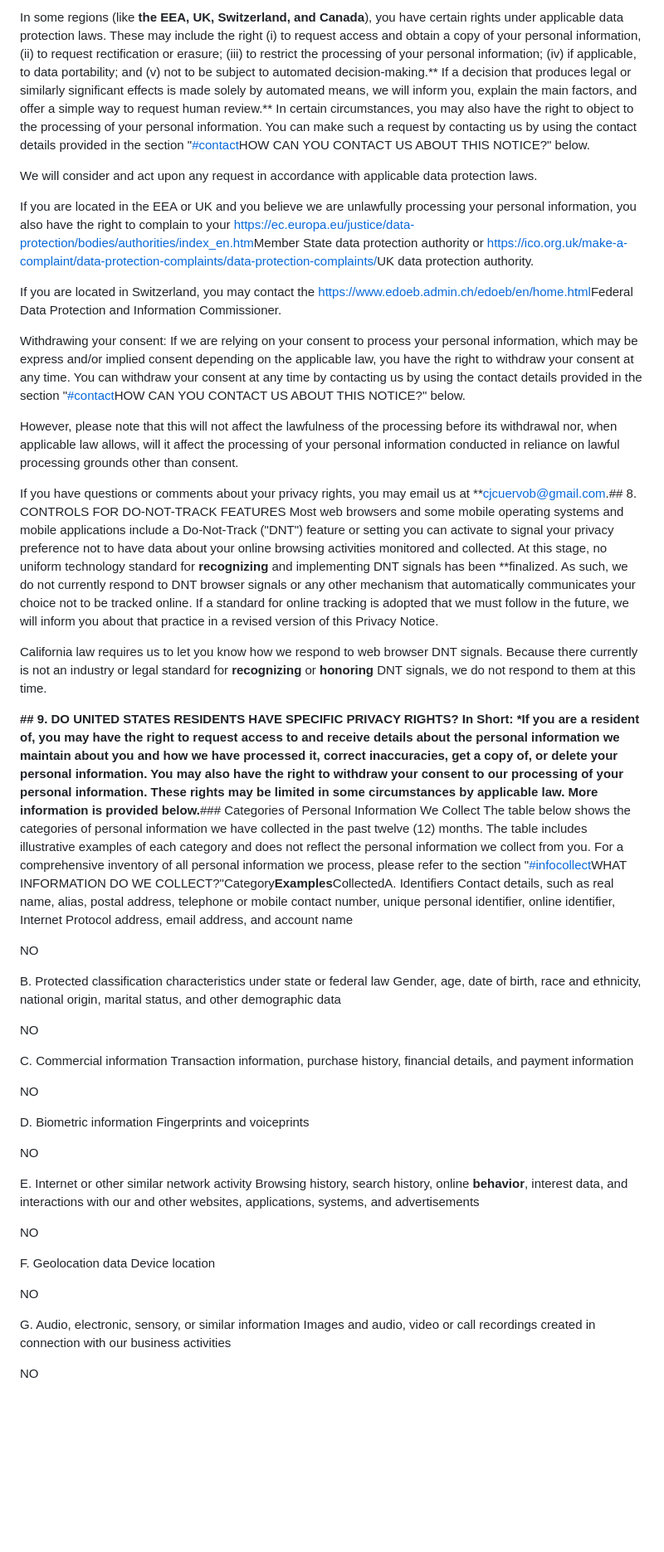
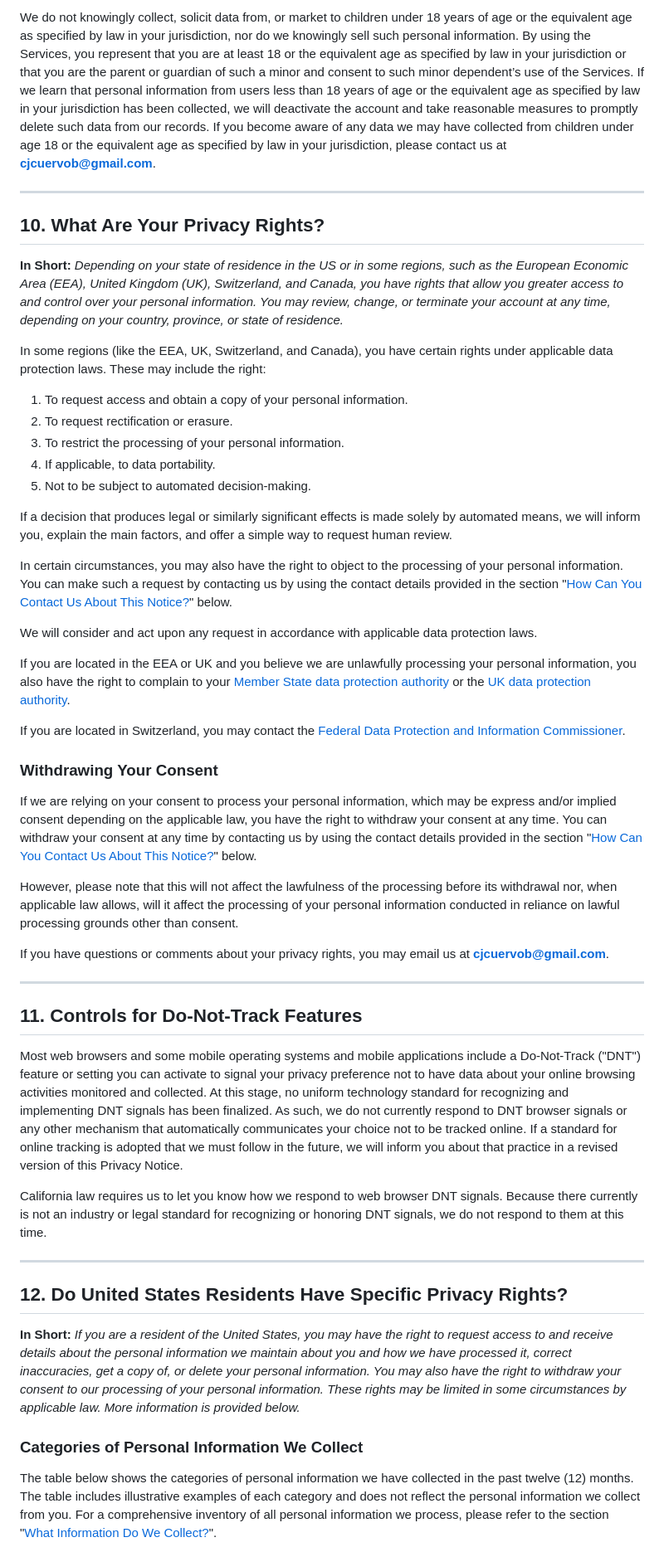
Before and after one commit to carlonox/zai-chat-exporter, a Markdown page: PRIVACY.MD, the part around one of its changes. Shown at 83% size. Rendered like a GitHub page; blank space fills up the shorter version.

Commit message:
fix: some fixes to privacy policy

```diff
--- a/PRIVACY.MD
+++ b/PRIVACY.MD
@@ -146,55 +138,53 @@ In Short:* Depending on your state of residence in the US or in **some regions,
 
-In some regions (like **the EEA, UK, Switzerland, and Canada**), you have certain rights under applicable data protection laws. These may include the right (i) to request access and obtain a copy of your personal information, (ii) to request rectification or erasure; (iii) to restrict the processing of your personal information; (iv) if applicable, to data portability; and (v) not to be subject to automated decision-making.** If a decision that produces legal or similarly significant effects is made solely by automated means, we will inform you, explain the main factors, and offer a simple way to request human review.** In certain circumstances, you may also have the right to object to the processing of your personal information. You can make such a request by contacting us by using the contact details provided in the section "[#contact](#contact)HOW CAN YOU CONTACT US ABOUT THIS NOTICE?" below.
+We do not knowingly collect, solicit data from, or market to children under 18 years of age or the equivalent age as specified by law in your jurisdiction, nor do we knowingly sell such personal information. By using the Services, you represent that you are at least 18 or the equivalent age as specified by law in your jurisdiction or that you are the parent or guardian of such a minor and consent to such minor dependent’s use of the Services. If we learn that personal information from users less than 18 years of age or the equivalent age as specified by law in your jurisdiction has been collected, we will deactivate the account and take reasonable measures to promptly delete such data from our records. If you become aware of any data we may have collected from children under age 18 or the equivalent age as specified by law in your jurisdiction, please contact us at **cjcuervob@gmail.com**.
+
+---
+
+## 10. What Are Your Privacy Rights?
+
+**In Short:** _Depending on your state of residence in the US or in some regions, such as the European Economic Area (EEA), United Kingdom (UK), Switzerland, and Canada, you have rights that allow you greater access to and control over your personal information. You may review, change, or terminate your account at any time, depending on your country, province, or state of residence._
+
+In some regions (like the EEA, UK, Switzerland, and Canada), you have certain rights under applicable data protection laws. These may include the right:
+
+1. To request access and obtain a copy of your personal information.
+2. To request rectification or erasure.
+3. To restrict the processing of your personal information.
+4. If applicable, to data portability.
+5. Not to be subject to automated decision-making.
+
+If a decision that produces legal or similarly significant effects is made solely by automated means, we will inform you, explain the main factors, and offer a simple way to request human review.
+
+In certain circumstances, you may also have the right to object to the processing of your personal information. You can make such a request by contacting us by using the contact details provided in the section "[How Can You Contact Us About This Notice?](#contact)" below.
 
 We will consider and act upon any request in accordance with applicable data protection laws.
 
-If you are located in the EEA or UK and you believe we are unlawfully processing your personal information, you also have the right to complain to your [https://ec.europa.eu/justice/data-protection/bodies/authorities/index_en.htm](https://ec.europa.eu/justice/data-protection/bodies/authorities/index_en.htm)Member State data protection authority or [https://ico.org.uk/make-a-complaint/data-protection-complaints/data-protection-complaints/](https://ico.org.uk/make-a-complaint/data-protection-complaints/data-protection-complaints/)UK data protection authority.
+If you are located in the EEA or UK and you believe we are unlawfully processing your personal information, you also have the right to complain to your [Member State data protection authority](https://ec.europa.eu/justice/data-protection/bodies/authorities/index_en.htm) or the [UK data protection authority](https://ico.org.uk/make-a-complaint/data-protection-complaints/data-protection-complaints/).
 
-If you are located in Switzerland, you may contact the [https://www.edoeb.admin.ch/edoeb/en/home.html](https://www.edoeb.admin.ch/edoeb/en/home.html)Federal Data Protection and Information Commissioner.
+If you are located in Switzerland, you may contact the [Federal Data Protection and Information Commissioner](https://www.edoeb.admin.ch/edoeb/en/home.html).
 
-Withdrawing your consent: If we are relying on your consent to process your personal information, which may be express and/or implied consent depending on the applicable law, you have the right to withdraw your consent at any time. You can withdraw your consent at any time by contacting us by using the contact details provided in the section "[#contact](#contact)HOW CAN YOU CONTACT US ABOUT THIS NOTICE?" below.
+### Withdrawing Your Consent
+
+If we are relying on your consent to process your personal information, which may be express and/or implied consent depending on the applicable law, you have the right to withdraw your consent at any time. You can withdraw your consent at any time by contacting us by using the contact details provided in the section "[How Can You Contact Us About This Notice?](#contact)" below.
 
 However, please note that this will not affect the lawfulness of the processing before its withdrawal nor, when applicable law allows, will it affect the processing of your personal information conducted in reliance on lawful processing grounds other than consent.
 
-If you have questions or comments about your privacy rights, you may email us at **cjcuervob@gmail.com.## 8. CONTROLS FOR DO-NOT-TRACK FEATURES
-Most web browsers and some mobile operating systems and mobile applications include a Do-Not-Track ("DNT") feature or setting you can activate to signal your privacy preference not to have data about your online browsing activities monitored and collected. At this stage, no uniform technology standard for **recognizing** and implementing DNT signals has been **finalized. As such, we do not currently respond to DNT browser signals or any other mechanism that automatically communicates your choice not to be tracked online. If a standard for online tracking is adopted that we must follow in the future, we will inform you about that practice in a revised version of this Privacy Notice.
+If you have questions or comments about your privacy rights, you may email us at **cjcuervob@gmail.com**.
 
-California law requires us to let you know how we respond to web browser DNT signals. Because there currently is not an industry or legal standard for **recognizing** or **honoring** DNT signals, we do not respond to them at this time.
+---
 
-**## 9. DO UNITED STATES RESIDENTS HAVE SPECIFIC PRIVACY RIGHTS?
-In Short: *If you are a resident of, you may have the right to request access to and receive details about the personal information we maintain about you and how we have processed it, correct inaccuracies, get a copy of, or delete your personal information. You may also have the right to withdraw your consent to our processing of your personal information. These rights may be limited in some circumstances by applicable law. More information is provided below.**### Categories of Personal Information We Collect
-The table below shows the categories of personal information we have collected in the past twelve (12) months. The table includes illustrative examples of each category and does not reflect the personal information we collect from you. For a comprehensive inventory of all personal information we process, please refer to the section "[#infocollect](#infocollect)WHAT INFORMATION DO WE COLLECT?"Category**Examples**CollectedA. Identifiers
-Contact details, such as real name, alias, postal address, telephone or mobile contact number, unique personal identifier, online identifier, Internet Protocol address, email address, and account name
+## 11. Controls for Do-Not-Track Features
 
-NO
+Most web browsers and some mobile operating systems and mobile applications include a Do-Not-Track ("DNT") feature or setting you can activate to signal your privacy preference not to have data about your online browsing activities monitored and collected. At this stage, no uniform technology standard for recognizing and implementing DNT signals has been finalized. As such, we do not currently respond to DNT browser signals or any other mechanism that automatically communicates your choice not to be tracked online. If a standard for online tracking is adopted that we must follow in the future, we will inform you about that practice in a revised version of this Privacy Notice.
 
-B. Protected classification characteristics under state or federal law
-Gender, age, date of birth, race and ethnicity, national origin, marital status, and other demographic data
+California law requires us to let you know how we respond to web browser DNT signals. Because there currently is not an industry or legal standard for recognizing or honoring DNT signals, we do not respond to them at this time.
 
-NO
+---
 
-C. Commercial information
-Transaction information, purchase history, financial details, and payment information
+## 12. Do United States Residents Have Specific Privacy Rights?
 
-NO
+**In Short:** _If you are a resident of the United States, you may have the right to request access to and receive details about the personal information we maintain about you and how we have processed it, correct inaccuracies, get a copy of, or delete your personal information. You may also have the right to withdraw your consent to our processing of your personal information. These rights may be limited in some circumstances by applicable law. More information is provided below._
 
-D. Biometric information
-Fingerprints and voiceprints
+### Categories of Personal Information We Collect
 
-NO
+The table below shows the categories of personal information we have collected in the past twelve (12) months. The table includes illustrative examples of each category and does not reflect the personal information we collect from you. For a comprehensive inventory of all personal information we process, please refer to the section "[What Information Do We Collect?](#infocollect)".
 
-E. Internet or other similar network activity
-Browsing history, search history, online **behavior**, interest data, and interactions with our and other websites, applications, systems, and advertisements
-
-NO
-
-F. Geolocation data
-Device location
-
-NO
-
-G. Audio, electronic, sensory, or similar information
-Images and audio, video or call recordings created in connection with our business activities
-
-NO
-
```
Also changed, not shown: other parts of PRIVACY.MD (+149 -140 lines).
